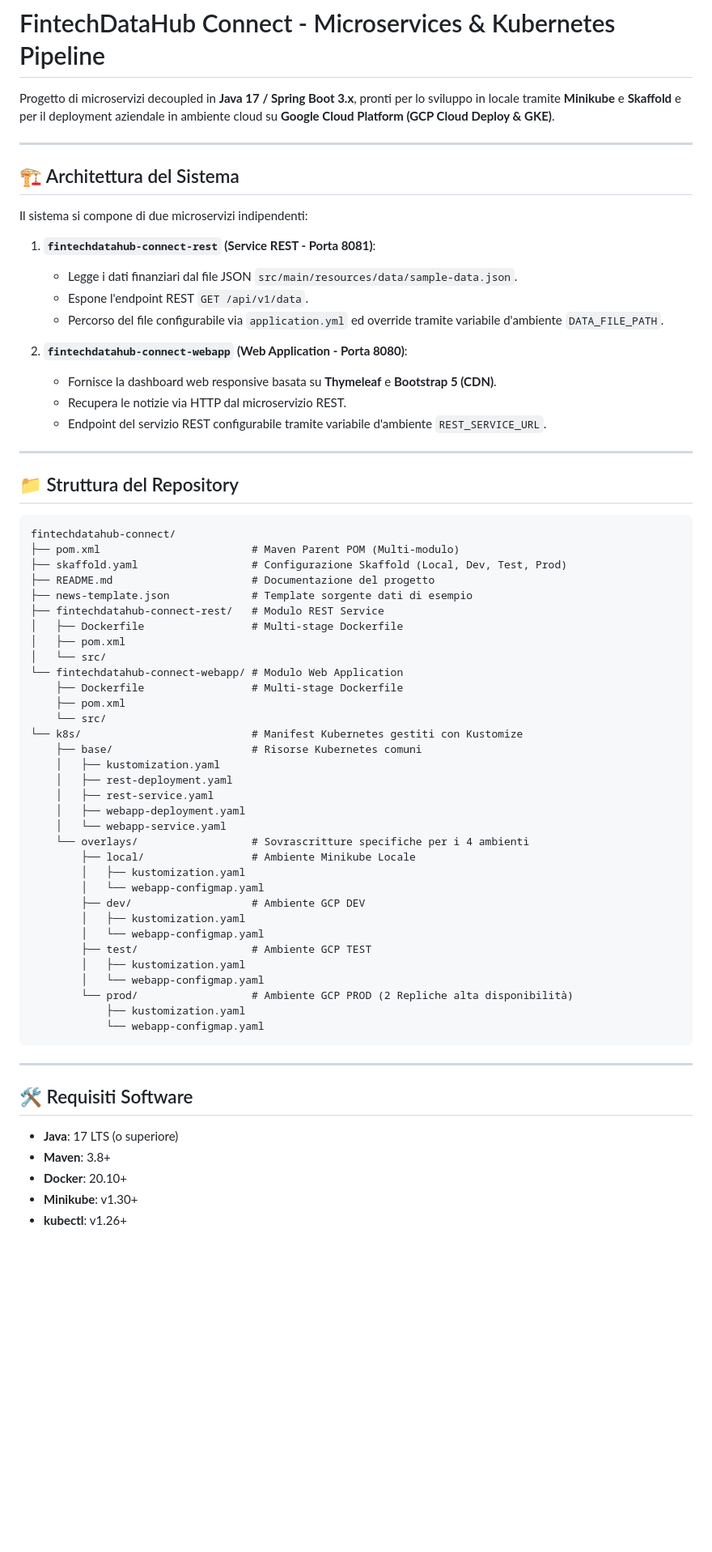
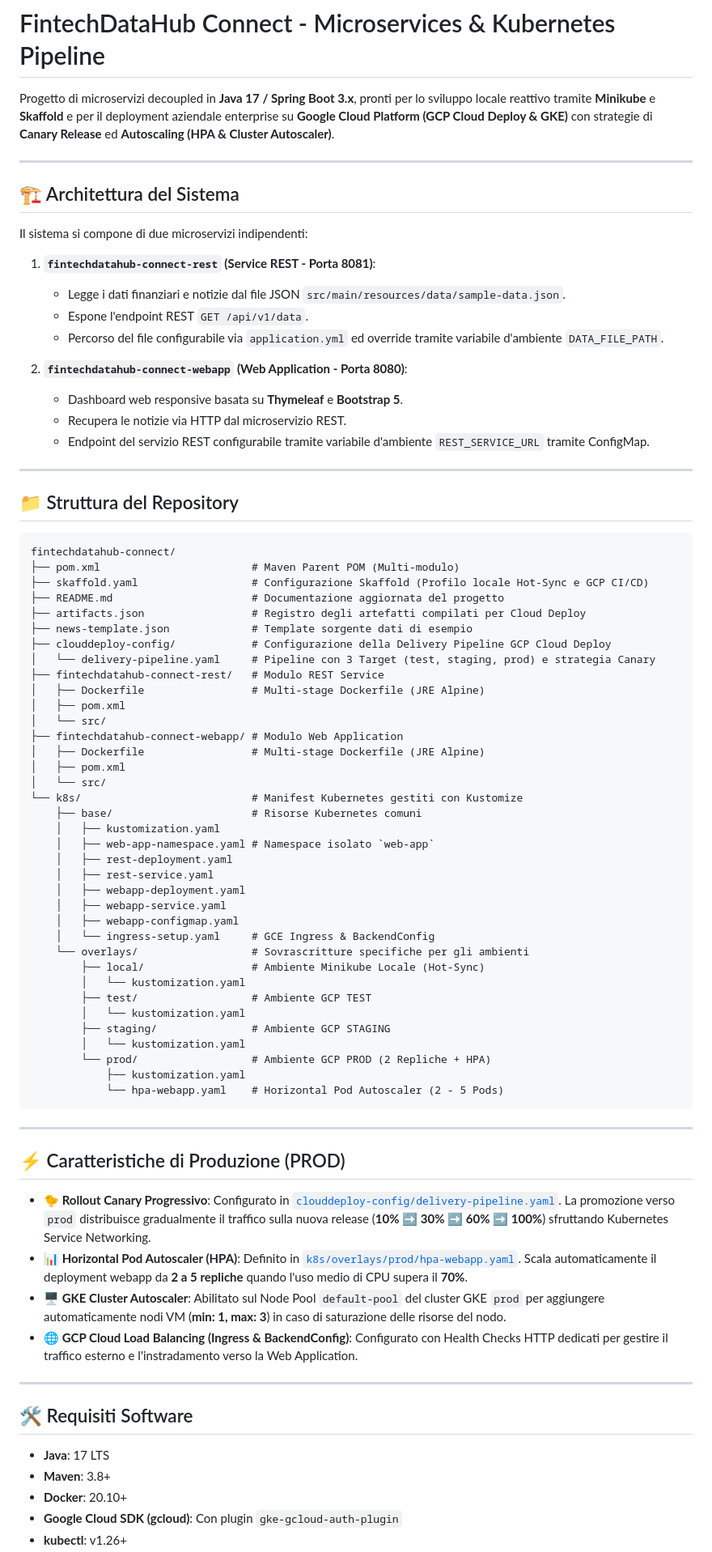
Before and after one commit to rubens672/fintechdatahub, a Markdown page: fintechdatahub-connect/README.md, the part around one of its changes. Shown at 81% size. Drawn GitHub-style; blank space fills up the shorter version.

````diff
--- a/fintechdatahub-connect/README.md
+++ b/fintechdatahub-connect/README.md
@@ -1,6 +1,6 @@
 # FintechDataHub Connect - Microservices & Kubernetes Pipeline
 
-Progetto di microservizi decoupled in **Java 17 / Spring Boot 3.x**, pronti per lo sviluppo in locale tramite **Minikube** e **Skaffold** e per il deployment aziendale in ambiente cloud su **Google Cloud Platform (GCP Cloud Deploy & GKE)**.
+Progetto di microservizi decoupled in **Java 17 / Spring Boot 3.x**, pronti per lo sviluppo locale reattivo tramite **Minikube** e **Skaffold** e per il deployment aziendale enterprise su **Google Cloud Platform (GCP Cloud Deploy & GKE)** con strategie di **Canary Release** ed **Autoscaling (HPA & Cluster Autoscaler)**.
 
 ---
 
@@ -9,14 +9,14 @@ Progetto di microservizi decoupled in **Java 17 / Spring Boot 3.x**, pronti per
 Il sistema si compone di due microservizi indipendenti:
 
 1. **`fintechdatahub-connect-rest` (Service REST - Porta 8081)**:
-   - Legge i dati finanziari dal file JSON `src/main/resources/data/sample-data.json`.
+   - Legge i dati finanziari e notizie dal file JSON `src/main/resources/data/sample-data.json`.
    - Espone l'endpoint REST `GET /api/v1/data`.
    - Percorso del file configurabile via `application.yml` ed override tramite variabile d'ambiente `DATA_FILE_PATH`.
 
 2. **`fintechdatahub-connect-webapp` (Web Application - Porta 8080)**:
-   - Fornisce la dashboard web responsive basata su **Thymeleaf** e **Bootstrap 5 (CDN)**.
+   - Dashboard web responsive basata su **Thymeleaf** e **Bootstrap 5**.
    - Recupera le notizie via HTTP dal microservizio REST.
-   - Endpoint del servizio REST configurabile tramite variabile d'ambiente `REST_SERVICE_URL`.
+   - Endpoint del servizio REST configurabile tramite variabile d'ambiente `REST_SERVICE_URL` tramite ConfigMap.
 
 ---
 
@@ -25,45 +25,61 @@ Il sistema si compone di due microservizi indipendenti:
 ```text
 fintechdatahub-connect/
 ├── pom.xml                        # Maven Parent POM (Multi-modulo)
-├── skaffold.yaml                  # Configurazione Skaffold (Local, Dev, Test, Prod)
-├── README.md                      # Documentazione del progetto
+├── skaffold.yaml                  # Configurazione Skaffold (Profilo locale Hot-Sync e GCP CI/CD)
+├── README.md                      # Documentazione aggiornata del progetto
+├── artifacts.json                 # Registro degli artefatti compilati per Cloud Deploy
 ├── news-template.json             # Template sorgente dati di esempio
+├── clouddeploy-config/            # Configurazione della Delivery Pipeline GCP Cloud Deploy
+│   └── delivery-pipeline.yaml     # Pipeline con 3 Target (test, staging, prod) e strategia Canary
 ├── fintechdatahub-connect-rest/   # Modulo REST Service
-│   ├── Dockerfile                 # Multi-stage Dockerfile
+│   ├── Dockerfile                 # Multi-stage Dockerfile (JRE Alpine)
 │   ├── pom.xml
 │   └── src/
-└── fintechdatahub-connect-webapp/ # Modulo Web Application
-    ├── Dockerfile                 # Multi-stage Dockerfile
-    ├── pom.xml
-    └── src/
+├── fintechdatahub-connect-webapp/ # Modulo Web Application
+│   ├── Dockerfile                 # Multi-stage Dockerfile (JRE Alpine)
+│   ├── pom.xml
+│   └── src/
 └── k8s/                           # Manifest Kubernetes gestiti con Kustomize
     ├── base/                      # Risorse Kubernetes comuni
     │   ├── kustomization.yaml
+    │   ├── web-app-namespace.yaml # Namespace isolato `web-app`
     │   ├── rest-deployment.yaml
     │   ├── rest-service.yaml
     │   ├── webapp-deployment.yaml
-    │   └── webapp-service.yaml
-    └── overlays/                  # Sovrascritture specifiche per i 4 ambienti
-        ├── local/                 # Ambiente Minikube Locale
-        │   ├── kustomization.yaml
-        │   └── webapp-configmap.yaml
-        ├── dev/                   # Ambiente GCP DEV
-        │   ├── kustomization.yaml
-        │   └── webapp-configmap.yaml
+    │   ├── webapp-service.yaml
+    │   ├── webapp-configmap.yaml
+    │   └── ingress-setup.yaml     # GCE Ingress & BackendConfig
+    └── overlays/                  # Sovrascritture specifiche per gli ambienti
+        ├── local/                 # Ambiente Minikube Locale (Hot-Sync)
+        │   └── kustomization.yaml
         ├── test/                  # Ambiente GCP TEST
-        │   ├── kustomization.yaml
-        │   └── webapp-configmap.yaml
-        └── prod/                  # Ambiente GCP PROD (2 Repliche alta disponibilità)
+        │   └── kustomization.yaml
+        ├── staging/               # Ambiente GCP STAGING
+        │   └── kustomization.yaml
+        └── prod/                  # Ambiente GCP PROD (2 Repliche + HPA)
             ├── kustomization.yaml
-            └── webapp-configmap.yaml
+            └── hpa-webapp.yaml    # Horizontal Pod Autoscaler (2 - 5 Pods)
 ```
+
+---
+
+## ⚡ Caratteristiche di Produzione (PROD)
+
+- **🐤 Rollout Canary Progressivo**:
+  Configurato in [`clouddeploy-config/delivery-pipeline.yaml`](file:///home/aberti/cloud-devops-labs/fintechdatahub/fintechdatahub-connect/clouddeploy-config/delivery-pipeline.yaml). La promozione verso `prod` distribuisce gradualmente il traffico sulla nuova release (**10% ➡️ 30% ➡️ 60% ➡️ 100%**) sfruttando Kubernetes Service Networking.
+- **📊 Horizontal Pod Autoscaler (HPA)**:
+  Definito in [`k8s/overlays/prod/hpa-webapp.yaml`](file:///home/aberti/cloud-devops-labs/fintechdatahub/fintechdatahub-connect/k8s/overlays/prod/hpa-webapp.yaml). Scala automaticamente il deployment webapp da **2 a 5 repliche** quando l'uso medio di CPU supera il **70%**.
+- **🖥️ GKE Cluster Autoscaler**:
+  Abilitato sul Node Pool `default-pool` del cluster GKE `prod` per aggiungere automaticamente nodi VM (**min: 1, max: 3**) in caso di saturazione delle risorse del nodo.
+- **🌐 GCP Cloud Load Balancing (Ingress & BackendConfig)**:
+  Configurato con Health Checks HTTP dedicati per gestire il traffico esterno e l'instradamento verso la Web Application.
 
 ---
 
 ## 🛠️ Requisiti Software
 
-- **Java**: 17 LTS (o superiore)
+- **Java**: 17 LTS
 - **Maven**: 3.8+
 - **Docker**: 20.10+
-- **Minikube**: v1.30+
+- **Google Cloud SDK (gcloud)**: Con plugin `gke-gcloud-auth-plugin`
 - **kubectl**: v1.26+
````
Also changed, not shown: other parts of fintechdatahub-connect/README.md (+81 -57 lines).
